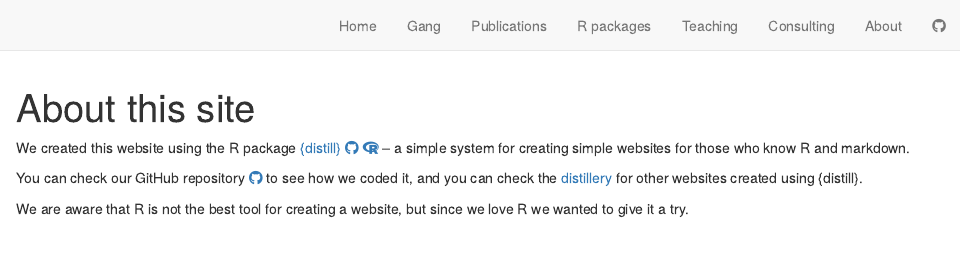
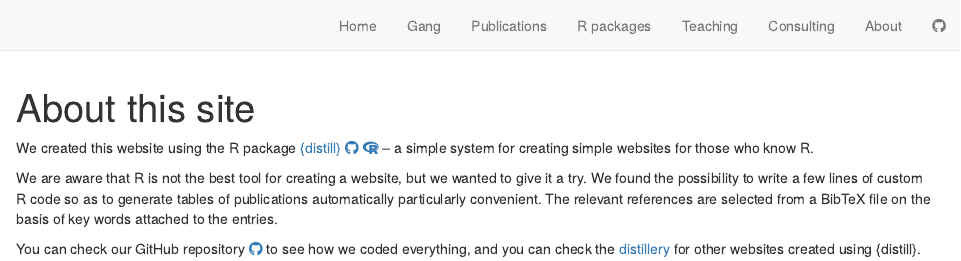
Before and after one commit to data-zoo-gang/DZG_website, an R Markdown document (about.Rmd): the page in a window 1100 px wide, from its top. Rendered offline with R 4.5, knitr and Pandoc, with nearby package versions; drawn as R Markdown's standard HTML page in place of the format the file asks for.

Commit message:
Add details about benefits of using R

```diff
--- a/about.Rmd
+++ b/about.Rmd
@@ -2,8 +2,10 @@
 title: "About this site"
 ---
 
-We created this website using the R package [{distill}](https://rstudio.github.io/distill/) [<i class='fa fa-github'></i>](https://github.com/rstudio/distill) [<i class='fab fa-r-project'></i>](https://cran.r-project.org/web/packages/distill/index.html) -- a simple system for creating simple websites for those who know R and markdown.
+We created this website using the R package [{distill}](https://rstudio.github.io/distill/) [<i class='fa fa-github'></i>](https://github.com/rstudio/distill) [<i class='fab fa-r-project'></i>](https://cran.r-project.org/web/packages/distill/index.html) -- a simple system for creating simple websites for those who know R.
 
-You can check our GitHub repository [<i class='fa fa-github'></i>](https://github.com/data-zoo-gang/DZG_website) to see how we coded it, and you can check the [distillery](https://distillery.rbind.io/) for other websites created using {distill}.
+We are aware that R is not the best tool for creating a website, but we wanted to give it a try.
+We found the possibility to write a few lines of custom R code so as to generate tables of publications automatically particularly convenient.
+The relevant references are selected from a BibTeX file on the basis of key words attached to the entries.
 
-We are aware that R is not the best tool for creating a website, but since we love R we wanted to give it a try.
+You can check our GitHub repository [<i class='fa fa-github'></i>](https://github.com/data-zoo-gang/DZG_website) to see how we coded everything, and you can check the [distillery](https://distillery.rbind.io/) for other websites created using {distill}.
```
Also changed, not shown: docs/search.json, 1 other file.
